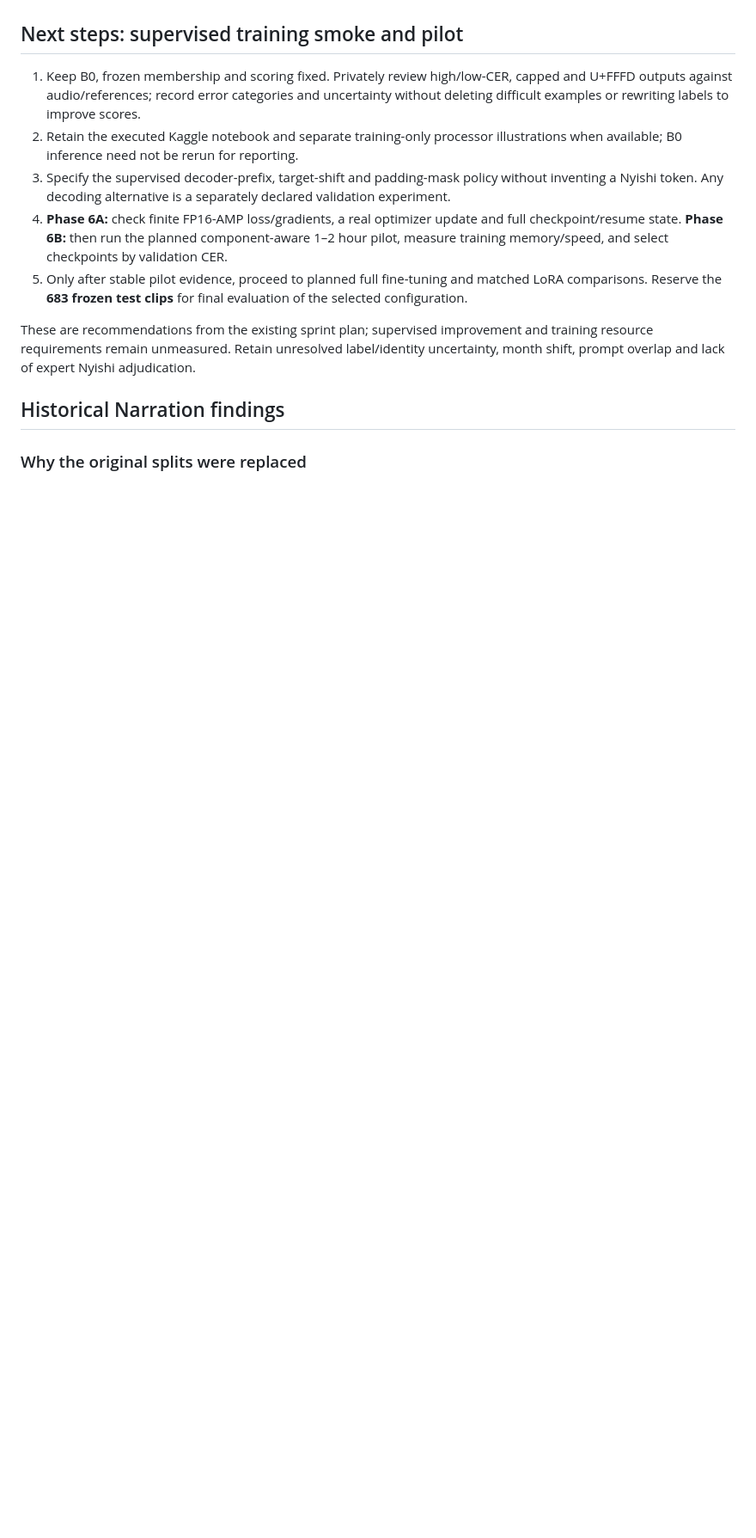
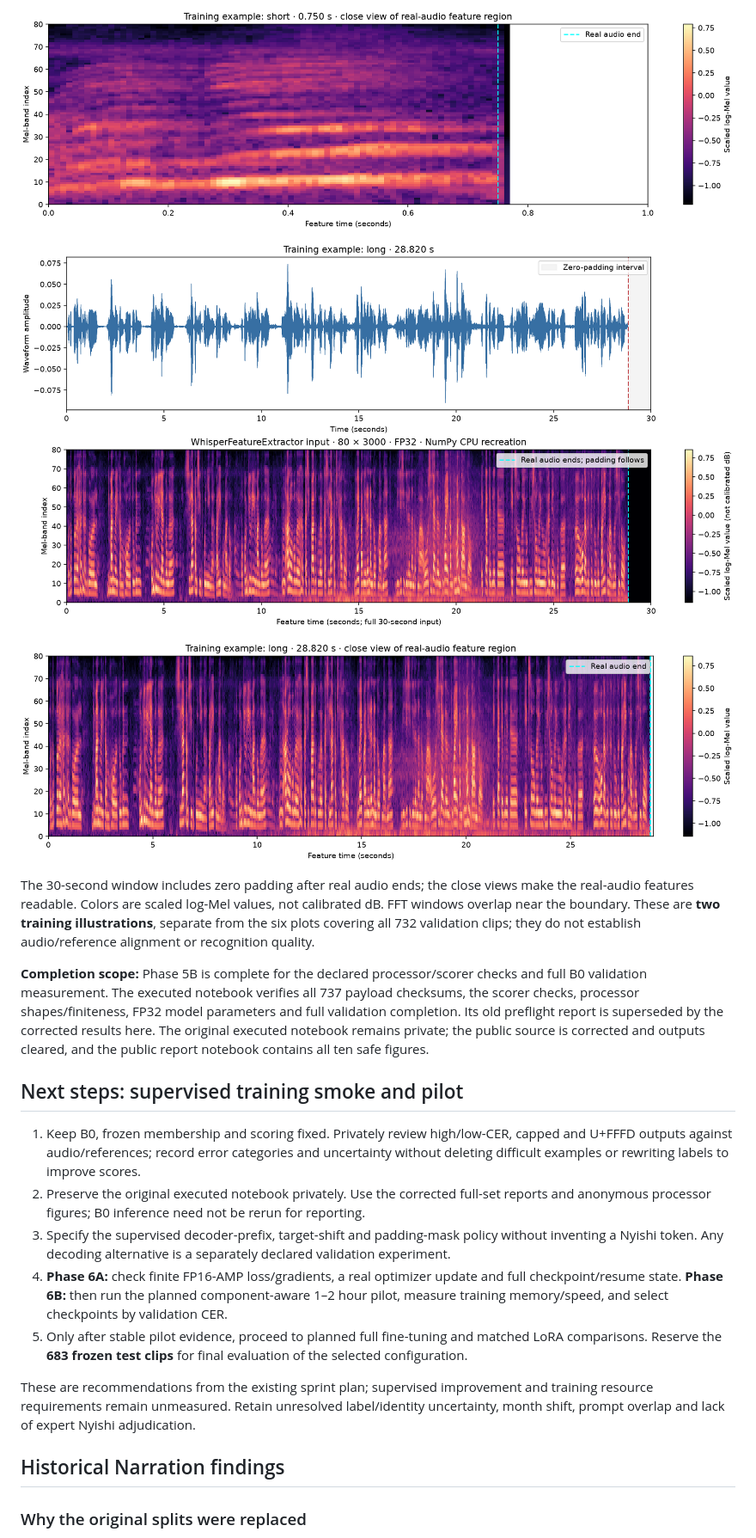
Before and after one commit to kanchanpotdar/BTP, a Markdown page: README.md, the part around one of its changes. Shown at 86% size. Drawn GitHub-style; pictures changed too: assets/phase5b/processor_long_full.png (added), assets/phase5b/processor_long_zoom.png (added), assets/phase5b/processor_short_zoom.png (added); blank space fills up the shorter version.

Commit message:
Add anonymous processor illustrations and complete Phase 5B diagnostics

```diff
--- a/README.md
+++ b/README.md
@@ -333,8 +346,17 @@ The 130 cap hits and 52 U+FFFD outputs remain in CER. Unicode flags can overlap
+![Short training example, feature close view](assets/phase5b/processor_short_zoom.png)
+
+![Long training example, waveform and full padded features](assets/phase5b/processor_long_full.png)
+
+![Long training example, feature close view](assets/phase5b/processor_long_zoom.png)
+
+The 30-second window includes zero padding after real audio ends; the close views make the real-audio features readable. Colors are scaled log-Mel values, not calibrated dB. FFT windows overlap near the boundary. These are **two training illustrations**, separate from the six plots covering all 732 validation clips; they do not establish audio/reference alignment or recognition quality.
+
+**Completion scope:** Phase 5B is complete for the declared processor/scorer checks and full B0 validation measurement. The executed notebook verifies all 737 payload checksums, the scorer checks, processor shapes/finiteness, FP32 model parameters and full validation completion. Its old preflight report is superseded by the corrected results here. The original executed notebook remains private; the public source is corrected and outputs cleared, and the public report notebook contains all ten safe figures.
 
 ## Next steps: supervised training smoke and pilot
 
 1. Keep B0, frozen membership and scoring fixed. Privately review high/low-CER, capped and U+FFFD outputs against audio/references; record error categories and uncertainty without deleting difficult examples or rewriting labels to improve scores.
-2. Retain the executed Kaggle notebook and separate training-only processor illustrations when available; B0 inference need not be rerun for reporting.
+2. Preserve the original executed notebook privately. Use the corrected full-set reports and anonymous processor figures; B0 inference need not be rerun for reporting.
 3. Specify the supervised decoder-prefix, target-shift and padding-mask policy without inventing a Nyishi token. Any decoding alternative is a separately declared validation experiment.
 4. **Phase 6A:** check finite FP16-AMP loss/gradients, a real optimizer update and full checkpoint/resume state. **Phase 6B:** then run the planned component-aware 1–2 hour pilot, measure training memory/speed, and select checkpoints by validation CER.
 5. Only after stable pilot evidence, proceed to planned full fine-tuning and matched LoRA comparisons. Reserve the **683 frozen test clips** for final evaluation of the selected configuration.
```
Also changed, not shown: other parts of README.md (+19 -5 lines), docs/NEXT_STEPS.md (+3 -3 lines), docs/PHASE5B_RESULTS.md (+32 -7 lines), assets/phase5b/05_cer_by_stopping.png (added), assets/phase5b/06_generation_length_distribution.png (added), assets/phase5b/processor_short_full.png (added), 7 other files.
